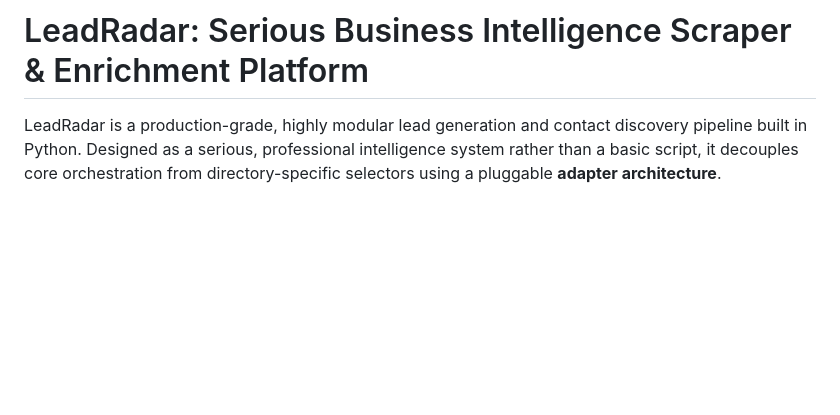
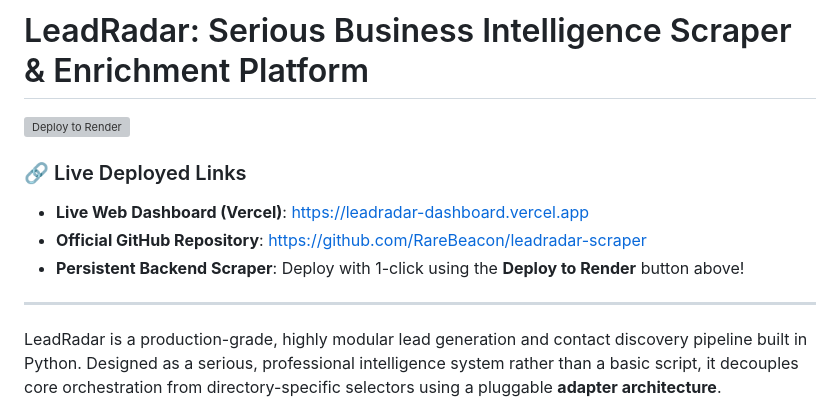
Before and after one commit to RareBeacon/leadradar-scraper, a Markdown page: README.md, the part around the change. Drawn GitHub-style; blank space fills up the shorter version; grey boxes are pictures that could not be loaded.

Commit message:
Update README with live deployed links and Deploy to Render badge

```diff
--- a/README.md
+++ b/README.md
@@ -1,4 +1,13 @@
 # LeadRadar: Serious Business Intelligence Scraper & Enrichment Platform
+
+[![Deploy to Render](https://render.com/images/deploy-to-render-button.svg)](https://render.com/deploy?repo=https://github.com/RareBeacon/leadradar-scraper)
+
+### 🔗 Live Deployed Links
+*   **Live Web Dashboard (Vercel)**: [https://leadradar-dashboard.vercel.app](https://leadradar-dashboard.vercel.app)
+*   **Official GitHub Repository**: [https://github.com/RareBeacon/leadradar-scraper](https://github.com/RareBeacon/leadradar-scraper)
+*   **Persistent Backend Scraper**: Deploy with 1-click using the **Deploy to Render** button above!
+
+---
 
 LeadRadar is a production-grade, highly modular lead generation and contact discovery pipeline built in Python. Designed as a serious, professional intelligence system rather than a basic script, it decouples core orchestration from directory-specific selectors using a pluggable **adapter architecture**.
 
```
